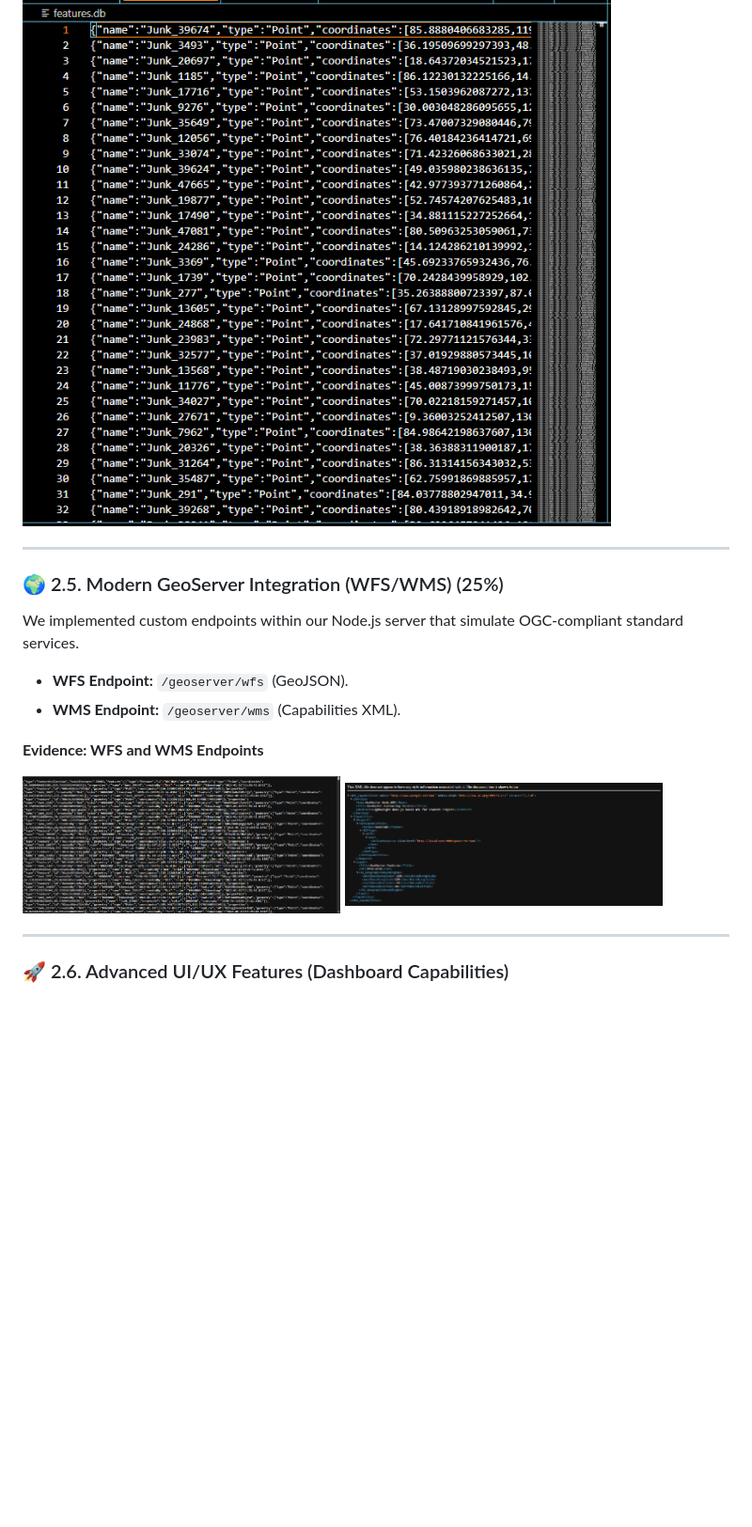
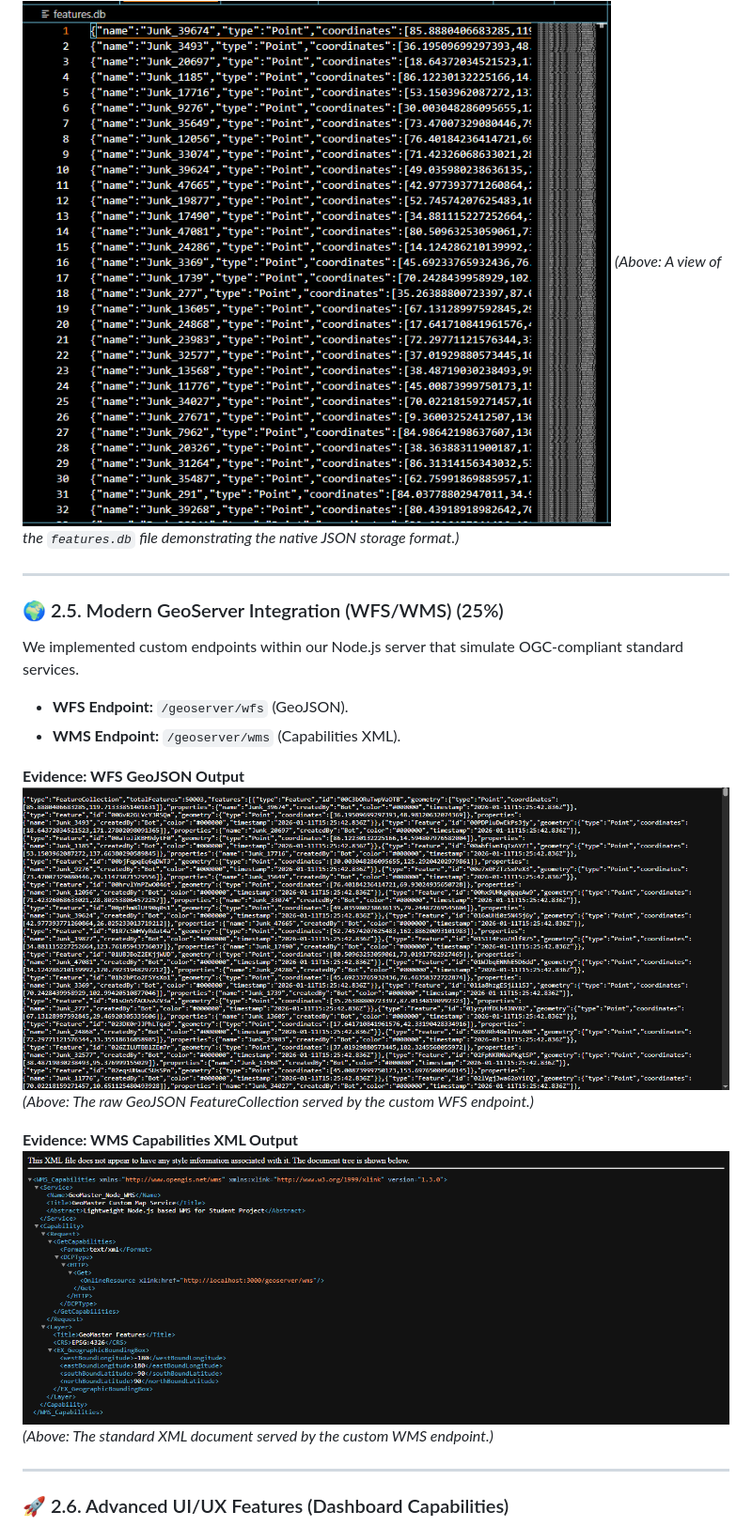
Before and after one commit to GMT-458-Web-GIS/full-stack-web-gis-melisaburgu, a Markdown page: README.md, the part around one of its changes. Shown at 94% size. GitHub-like rendering; blank space fills up the shorter version.

```diff
--- a/README.md
+++ b/README.md
@@ -98,6 +107,7 @@ We deliberately chose a **NoSQL (Document-based)** approach using NeDB. This all
 
 **Evidence: Raw Database File (JSON Structure)**
 ![Raw Database File](./screenshots/NoSQL_Database_File.png)
+*(Above: A view of the `features.db` file demonstrating the native JSON storage format.)*
 
 ---
 
@@ -107,11 +117,13 @@ We implemented custom endpoints within our Node.js server that simulate OGC-comp
 * **WFS Endpoint:** `/geoserver/wfs` (GeoJSON).
 * **WMS Endpoint:** `/geoserver/wms` (Capabilities XML).
 
-**Evidence: WFS and WMS Endpoints**
-<div style="display: flex; gap: 10px;">
-  <img src="./screenshots/WFS.png" alt="WFS GeoJSON Output" width="45%">
-  <img src="./screenshots/WMS.png" alt="WMS XML Output" width="45%">
-</div>
+**Evidence: WFS GeoJSON Output**
+![WFS GeoJSON Output](./screenshots/WFS.png)
+*(Above: The raw GeoJSON FeatureCollection served by the custom WFS endpoint.)*
+
+**Evidence: WMS Capabilities XML Output**
+![WMS XML Output](./screenshots/WMS.png)
+*(Above: The standard XML document served by the custom WMS endpoint.)*
 
 ---
 
```
Also changed, not shown: other parts of README.md (+32 -18 lines), screenshots/RBAC.png (added), screenshots/System_Logs_Panel.png.
